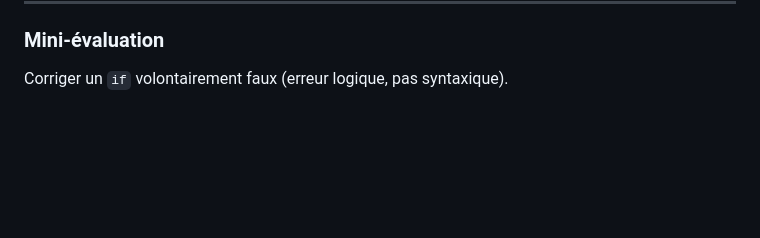
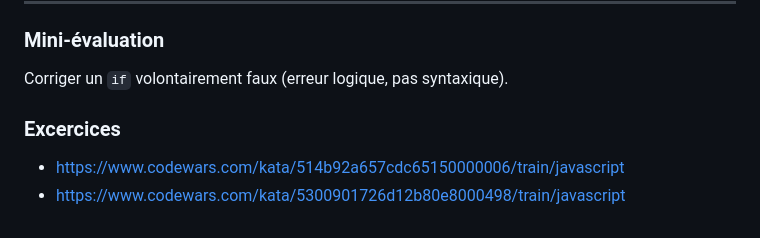
Before and after one commit to Lino004/COURS_JS, a Markdown page: SEANCE2.md, the part around the change. Drawn GitHub-style; blank space fills up the shorter version.

Commit message:
Excercices

```diff
--- a/SEANCE2.md
+++ b/SEANCE2.md
@@ -202,3 +202,7 @@ Insister sur :
 ### Mini-évaluation
 
 Corriger un `if` volontairement faux (erreur logique, pas syntaxique).
+
+### Excercices
+- https://www.codewars.com/kata/514b92a657cdc65150000006/train/javascript
+- https://www.codewars.com/kata/5300901726d12b80e8000498/train/javascript
```
